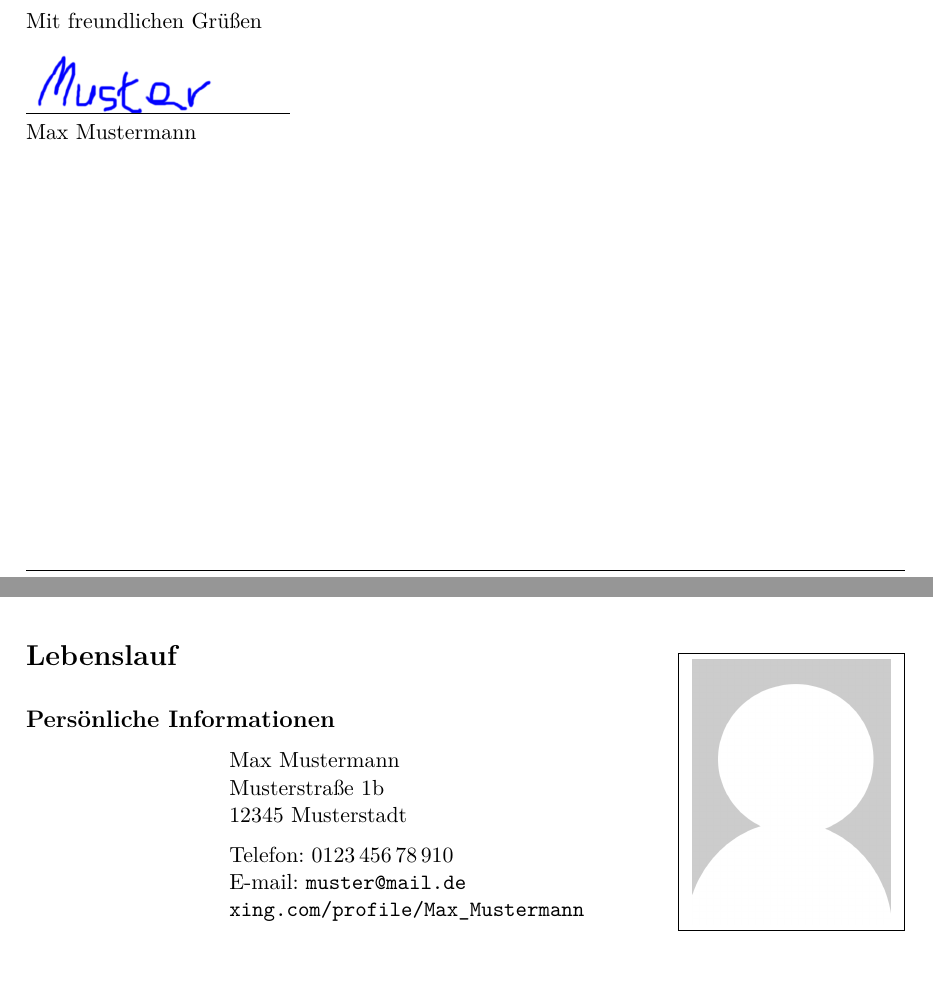
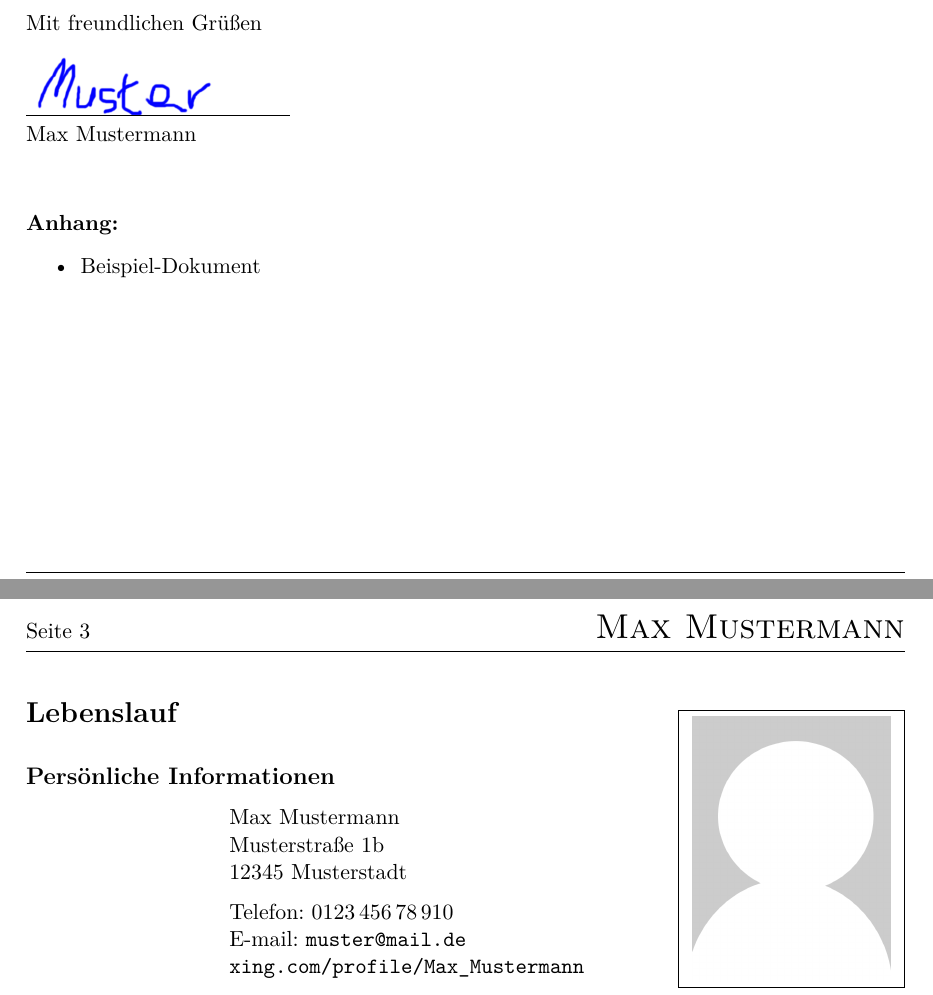
Before and after one commit to mirkobunse/alpication, a LaTeX problem sheet (example.tex, which reads alpication.cls): two parts of pages 1 and 3 of 4, joined at a grey line, cut so that both start at the same text. Compiled offline with pdfLaTeX.

Commit message:
Automatic list of appendices

```diff
--- a/alpication.cls
+++ b/alpication.cls
@@ -24,6 +24,7 @@
 \NeedsTeXFormat{LaTeX2e}
 \ProvidesClass{alpication}[2017/04/25 Alpication]
 
+\newwrite\apxList % temporary file for appendix list
 
 %
 % dependencies
@@ -39,6 +40,7 @@
 	\RequirePackage{eso-pic}
 	\RequirePackage[hidelinks]{hyperref}
 	\RequirePackage{pdfpages}
+	\RequirePackage{enumitem}
 
 %
 % internationalization
@@ -52,6 +54,7 @@
 	\newcommand{\Lborn}{Born on}
 	\newcommand{\Lin}{in}
 	\newcommand{\Lthe}{}
+	\newcommand{\Lappendix}{Appendix}
 	\newcommand{\Lmotivation}{Motivation}
 
 	% german
@@ -63,6 +66,7 @@
 		\renewcommand{\Lborn}{Geb. am}
 		\renewcommand{\Lin}{in}
 		\renewcommand{\Lthe}{den}
+		\renewcommand{\Lappendix}{Anhang}
 		\renewcommand{\Lmotivation}{Motivationsschreiben}
 	}
 
@@ -98,9 +102,14 @@
 	\newcommand{\toAddress}[1]{\renewcommand{\toAddr}{#1}}
 
 %
-% beginning of document
+% beginning and end of document
 %
 	\AtBeginDocument{
+
+		% open appendix list writer
+		\openout\apxList=\jobname.apx	% not opening immediately allows to input the file to produce a list
+		\write\apxList{\textbf{\Lappendix:}}
+		\write\apxList{\string\begin{itemize}[nosep]}
 
 		% parskip and -indent
 		\setlength{\parskip}{8pt}
@@ -120,6 +129,13 @@
 		\lfoot{\small\sffamily\aName}
 		\cfoot{\small\sffamily\aStreet~\\\aCity}
 		\rfoot{\small\sffamily\aPhone~\\\href{mailto:\aMail}{\texttt{\aMail}}}
+
+	}
+
+	\AtEndDocument{
+
+		\immediate\write\apxList{\string\end{itemize}}
+		\immediate\closeout\apxList
 
 	}
 
@@ -156,9 +172,22 @@
 		\textbf{\large\sffamily#1}		% the subject
 
 		\vspace{8mm}
+
 	}
 	% on end
 	{
+
+		\pagebreak
+
+	}
+
+%
+% opening / closing commands for the correspondence
+%
+	\newcommand{\opening}[1]{#1\vspace{4mm}}
+	\newcommand{\closing}[1]{%
+
+		\vspace{4mm}#1
 
 		\ifthenelse{\equal{\aSign}{}}{\vspace{8mm}}
 		{ % only print signet, if actually defined
@@ -173,15 +202,7 @@
 
 		\aName
 
-		\pagebreak
-
 	}
-
-%
-% opening / closing commands for the correspondence
-%
-	\newcommand{\opening}[1]{#1\vspace{4mm}}
-	\newcommand{\closing}[1]{\vspace{4mm}#1}
 
 %
 % motivation environment (may be relevant for university and internship applications)
@@ -262,8 +283,20 @@
 	}
 
 %
-% appendix command
+% appendix commands with automatic list
 %
 	\newcommand{\apxFolder}{.}
 	\newcommand{\appendixFolder}[1]{\renewcommand{\apxFolder}{#1}}
-	\newcommand{\append}[1]{\includepdf[pages=-]{\apxFolder/#1}}
+
+	\newcommand{\append}[2]{%
+	  \immediate\write\apxList{\noexpand\item #1} % append name to file
+	  \includepdf[pages=-]{\apxFolder/#2}
+	}
+
+	% read appendix list from file if it exists. Otherwise, emit a warning.
+	\newcommand{\appendixList}{\IfFileExists{\jobname.apx}{%
+	  \vspace*{8mm}
+	  \input\jobname.apx
+	}{%
+	  \ClassWarning{alpication}{File \jobname.apx is missing. Re-run to get references right.}
+	}}
```
Also changed, not shown: example.tex (+5 -2 lines), 1 other file.
